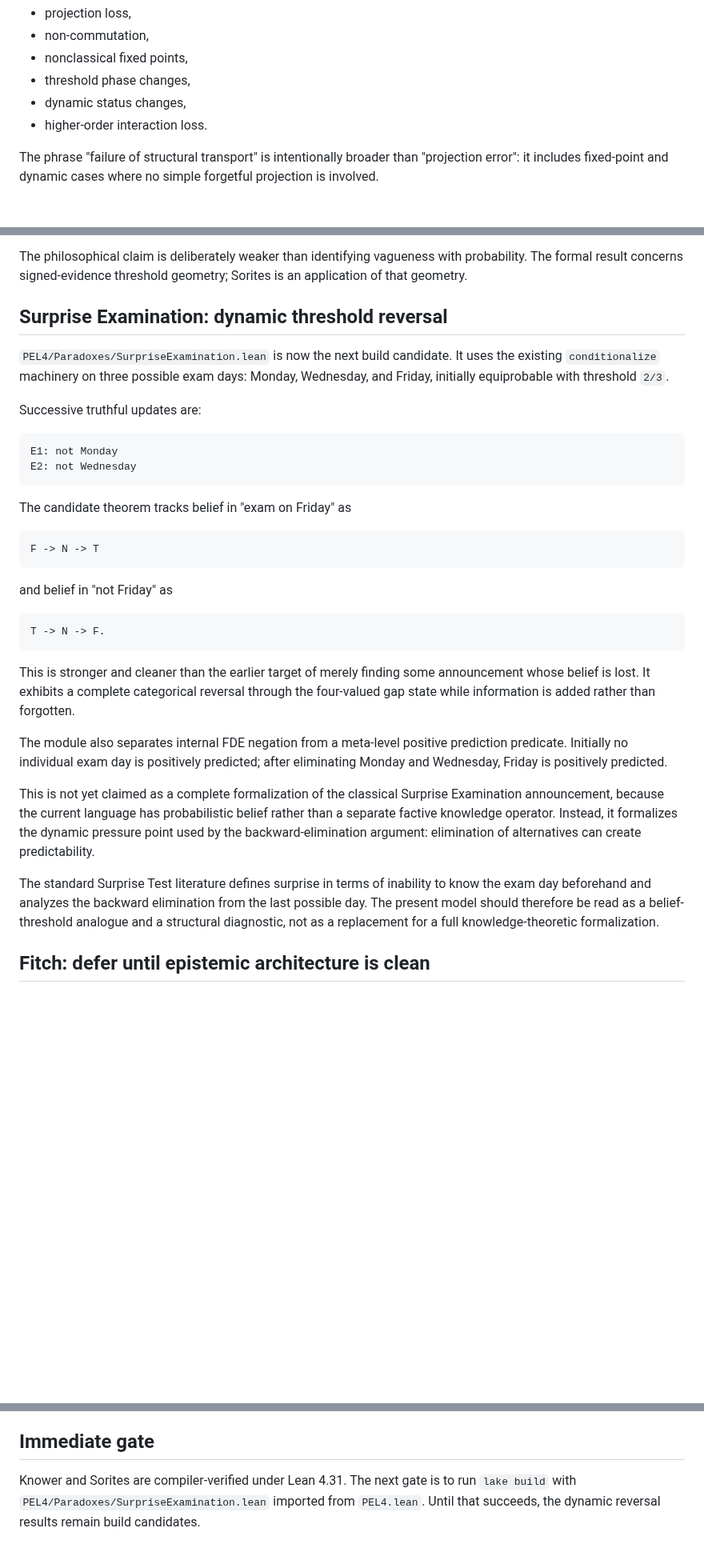
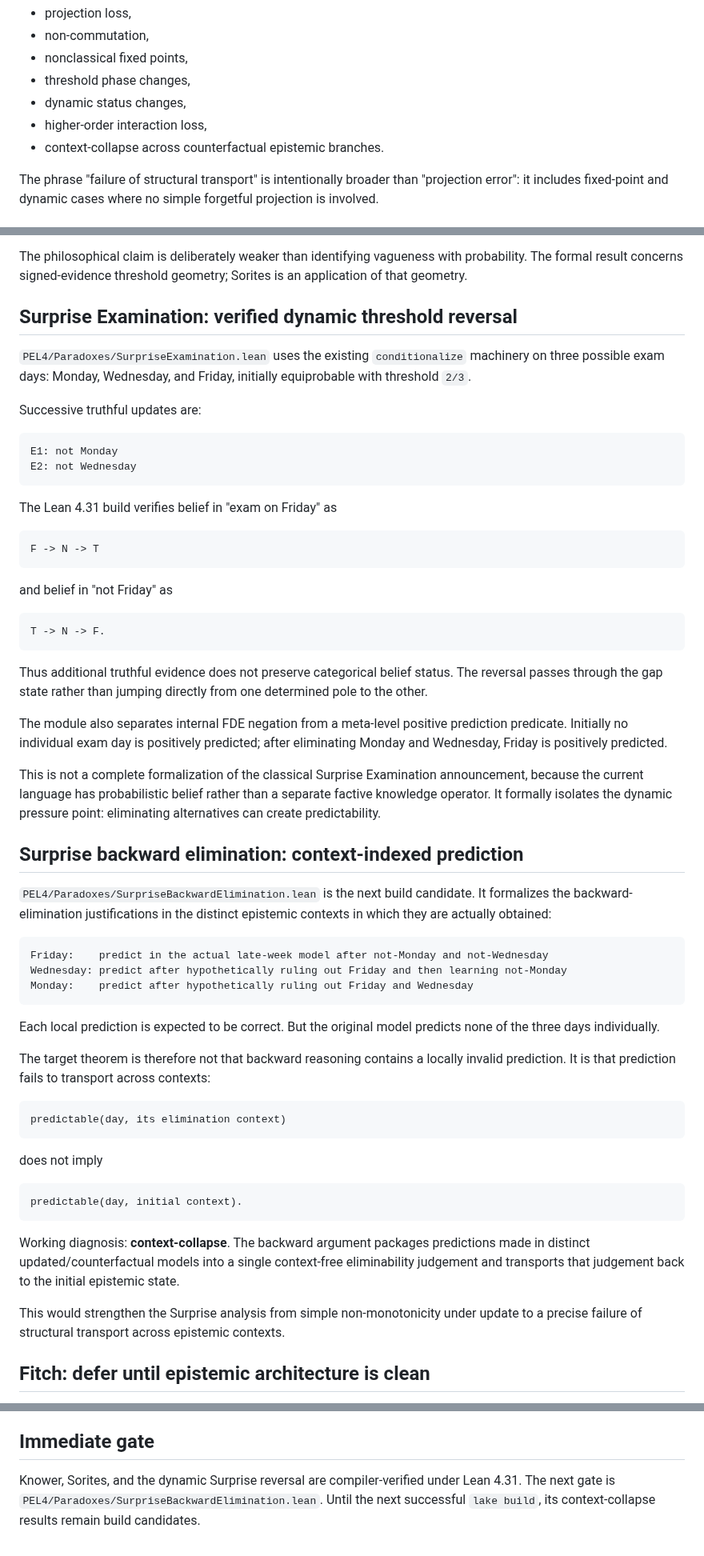
Before and after one commit to cr4bbz/4PEL-Lean-Formalization, a Markdown page: docs/PARADOX_TRANSPORT_RESEARCH.md, 3 parts joined by grey strips. Shown at 80% size. Drawn GitHub-style; blank space fills up the shorter version.

Commit message:
Record verified Surprise dynamics and backward-elimination target

````diff
--- a/docs/PARADOX_TRANSPORT_RESEARCH.md
+++ b/docs/PARADOX_TRANSPORT_RESEARCH.md
@@ -33,7 +33,8 @@ failure modes currently visible in the repository are:
 - nonclassical fixed points,
 - threshold phase changes,
 - dynamic status changes,
-- higher-order interaction loss.
+- higher-order interaction loss,
+- context-collapse across counterfactual epistemic branches.
 
 The phrase "failure of structural transport" is intentionally broader than
 "projection error": it includes fixed-point and dynamic cases where no simple
@@ -132,11 +134,11 @@ The philosophical claim is deliberately weaker than identifying vagueness with
 probability. The formal result concerns signed-evidence threshold geometry;
 Sorites is an application of that geometry.
 
-## Surprise Examination: dynamic threshold reversal
+## Surprise Examination: verified dynamic threshold reversal
 
-`PEL4/Paradoxes/SurpriseExamination.lean` is now the next build candidate. It
-uses the existing `conditionalize` machinery on three possible exam days:
-Monday, Wednesday, and Friday, initially equiprobable with threshold `2/3`.
+`PEL4/Paradoxes/SurpriseExamination.lean` uses the existing `conditionalize`
+machinery on three possible exam days: Monday, Wednesday, and Friday, initially
+equiprobable with threshold `2/3`.
 
 Successive truthful updates are:
 
@@ -145,7 +147,7 @@ E1: not Monday
 E2: not Wednesday
 ```
 
-The candidate theorem tracks belief in "exam on Friday" as
+The Lean 4.31 build verifies belief in "exam on Friday" as
 
 ```text
 F -> N -> T
@@ -157,26 +159,54 @@ and belief in "not Friday" as
 T -> N -> F.
 ```
 
-This is stronger and cleaner than the earlier target of merely finding some
-announcement whose belief is lost. It exhibits a complete categorical reversal
-through the four-valued gap state while information is added rather than
-forgotten.
+Thus additional truthful evidence does not preserve categorical belief status.
+The reversal passes through the gap state rather than jumping directly from one
+determined pole to the other.
 
 The module also separates internal FDE negation from a meta-level positive
 prediction predicate. Initially no individual exam day is positively predicted;
 after eliminating Monday and Wednesday, Friday is positively predicted.
 
-This is not yet claimed as a complete formalization of the classical Surprise
-Examination announcement, because the current language has probabilistic belief
-rather than a separate factive knowledge operator. Instead, it formalizes the
-dynamic pressure point used by the backward-elimination argument: elimination
-of alternatives can create predictability.
+This is not a complete formalization of the classical Surprise Examination
+announcement, because the current language has probabilistic belief rather
+than a separate factive knowledge operator. It formally isolates the dynamic
+pressure point: eliminating alternatives can create predictability.
 
-The standard Surprise Test literature defines surprise in terms of inability to
-know the exam day beforehand and analyzes the backward elimination from the
-last possible day. The present model should therefore be read as a belief-
-threshold analogue and a structural diagnostic, not as a replacement for a
-full knowledge-theoretic formalization.
+## Surprise backward elimination: context-indexed prediction
+
+`PEL4/Paradoxes/SurpriseBackwardElimination.lean` is the next build candidate.
+It formalizes the backward-elimination justifications in the distinct epistemic
+contexts in which they are actually obtained:
+
+```text
+Friday:    predict in the actual late-week model after not-Monday and not-Wednesday
+Wednesday: predict after hypothetically ruling out Friday and then learning not-Monday
+Monday:    predict after hypothetically ruling out Friday and Wednesday
+```
+
+Each local prediction is expected to be correct. But the original model predicts
+none of the three days individually.
+
+The target theorem is therefore not that backward reasoning contains a locally
+invalid prediction. It is that prediction fails to transport across contexts:
+
+```text
+predictable(day, its elimination context)
+```
+
+does not imply
+
+```text
+predictable(day, initial context).
+```
+
+Working diagnosis: **context-collapse**. The backward argument packages
+predictions made in distinct updated/counterfactual models into a single
+context-free eliminability judgement and transports that judgement back to the
+initial epistemic state.
+
+This would strengthen the Surprise analysis from simple non-monotonicity under
+update to a precise failure of structural transport across epistemic contexts.
 
 ## Fitch: defer until epistemic architecture is clean
 
@@ -241,7 +271,7 @@ has direct precedents.
 
 ## Immediate gate
 
-Knower and Sorites are compiler-verified under Lean 4.31. The next gate is to
-run `lake build` with `PEL4/Paradoxes/SurpriseExamination.lean` imported from
-`PEL4.lean`. Until that succeeds, the dynamic reversal results remain build
-candidates.
+Knower, Sorites, and the dynamic Surprise reversal are compiler-verified under
+Lean 4.31. The next gate is `PEL4/Paradoxes/SurpriseBackwardElimination.lean`.
+Until the next successful `lake build`, its context-collapse results remain
+build candidates.
````
Also changed, not shown: other parts of docs/PARADOX_TRANSPORT_RESEARCH.md (+2 -1 lines).
